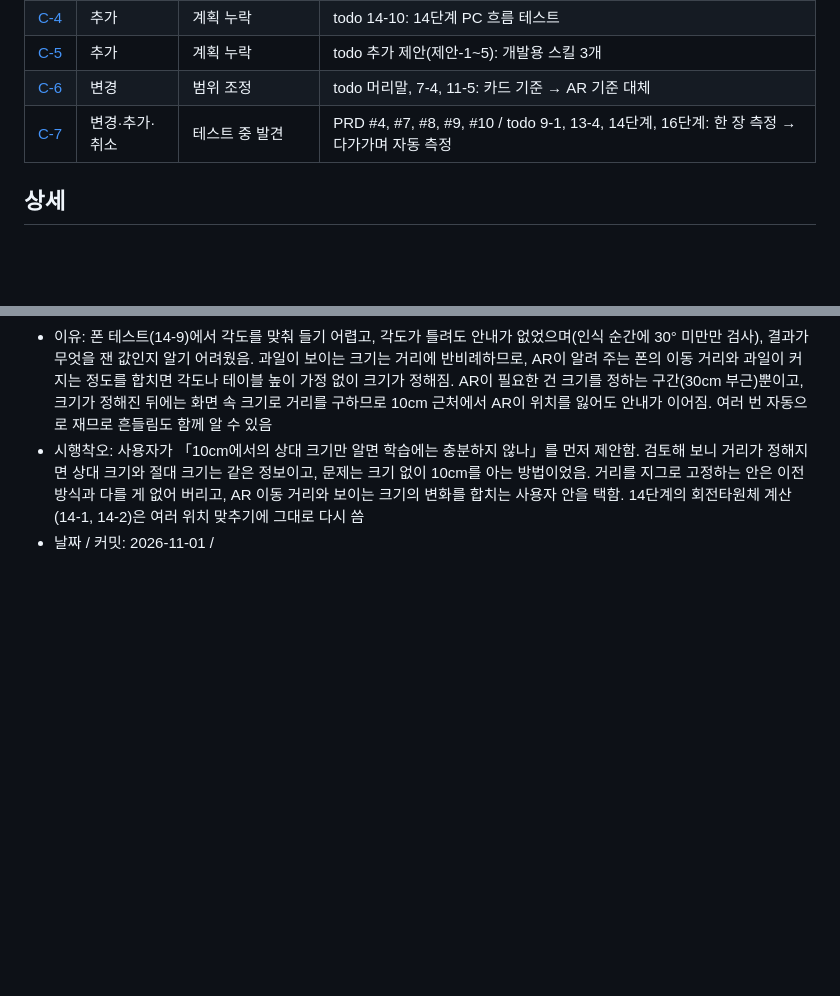
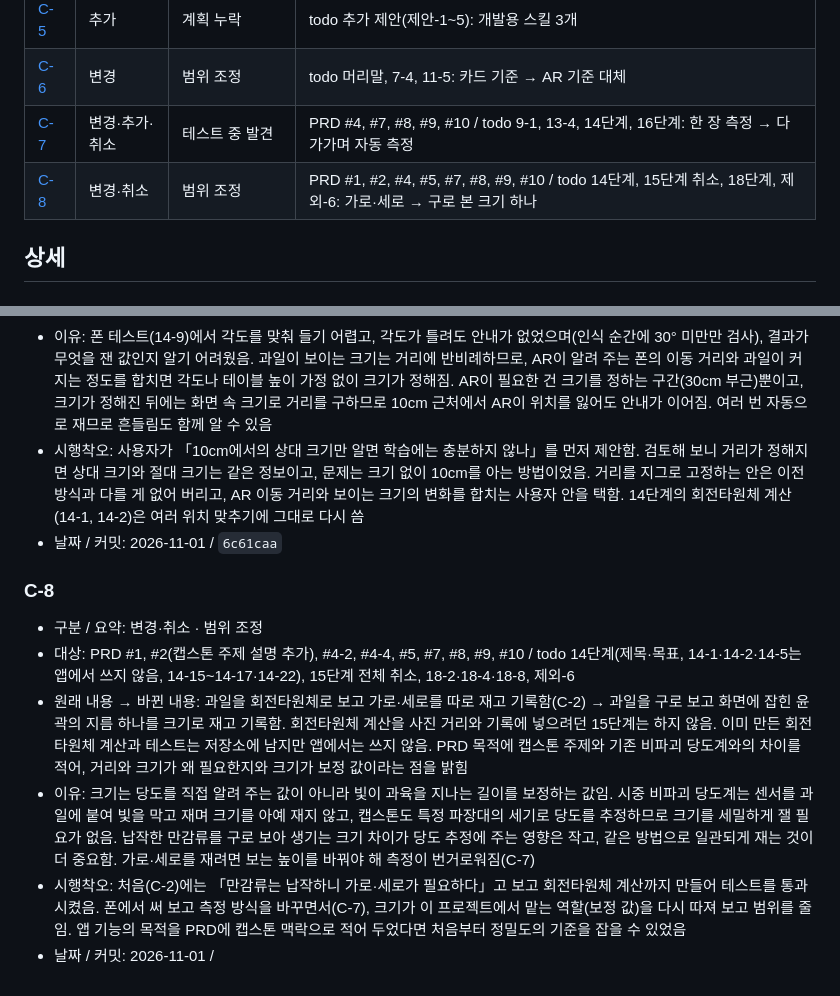
Before and after one commit to lgosoup/fruit-measure, a Markdown page: changes.md, 2 parts joined by grey strips. Drawn GitHub-style; blank space fills up the shorter version.

```diff
--- a/changes.md
+++ b/changes.md
@@ -21,6 +21,7 @@
 | [C-5](#c-5) | 추가 | 계획 누락 | todo 추가 제안(제안-1~5): 개발용 스킬 3개 |
 | [C-6](#c-6) | 변경 | 범위 조정 | todo 머리말, 7-4, 11-5: 카드 기준 → AR 기준 대체 |
 | [C-7](#c-7) | 변경·추가·취소 | 테스트 중 발견 | PRD #4, #7, #8, #9, #10 / todo 9-1, 13-4, 14단계, 16단계: 한 장 측정 → 다가가며 자동 측정 |
+| [C-8](#c-8) | 변경·취소 | 범위 조정 | PRD #1, #2, #4, #5, #7, #8, #9, #10 / todo 14단계, 15단계 취소, 18단계, 제외-6: 가로·세로 → 구로 본 크기 하나 |
 
 ## 상세
 
@@ -99,4 +100,13 @@
 - 원래 내용 → 바뀐 내용: 30cm 이상에서 폰을 비스듬히(30~60°) 들고 「과일 인식」을 누르거나 윤곽 4점을 찍어, 한 장의 윤곽과 테이블 높이로 가로·세로를 잼 → 과일을 화면 가운데 두고 30cm에서 다가가기만 하면, 앱이 화면 가운데에 가장 가까운 과일을 찾아 따라가며 여러 위치에서 본 윤곽으로 가로·세로를 정함. 잘못 잡으면 「다시 선택하기」. AR 화면의 「점 찍기」는 자동 찾기로 대체(사진에서 양 끝을 직접 지정하는 기능은 그대로)
 - 이유: 폰 테스트(14-9)에서 각도를 맞춰 들기 어렵고, 각도가 틀려도 안내가 없었으며(인식 순간에 30° 미만만 검사), 결과가 무엇을 잰 값인지 알기 어려웠음. 과일이 보이는 크기는 거리에 반비례하므로, AR이 알려 주는 폰의 이동 거리와 과일이 커지는 정도를 합치면 각도나 테이블 높이 가정 없이 크기가 정해짐. AR이 필요한 건 크기를 정하는 구간(30cm 부근)뿐이고, 크기가 정해진 뒤에는 화면 속 크기로 거리를 구하므로 10cm 근처에서 AR이 위치를 잃어도 안내가 이어짐. 여러 번 자동으로 재므로 흔들림도 함께 알 수 있음
 - 시행착오: 사용자가 「10cm에서의 상대 크기만 알면 학습에는 충분하지 않나」를 먼저 제안함. 검토해 보니 거리가 정해지면 상대 크기와 절대 크기는 같은 정보이고, 문제는 크기 없이 10cm를 아는 방법이었음. 거리를 지그로 고정하는 안은 이전 방식과 다를 게 없어 버리고, AR 이동 거리와 보이는 크기의 변화를 합치는 사용자 안을 택함. 14단계의 회전타원체 계산(14-1, 14-2)은 여러 위치 맞추기에 그대로 다시 씀
+- 날짜 / 커밋: 2026-11-01 / `6c61caa`
+
+### C-8
+
+- 구분 / 요약: 변경·취소 · 범위 조정
+- 대상: PRD #1, #2(캡스톤 주제 설명 추가), #4-2, #4-4, #5, #7, #8, #9, #10 / todo 14단계(제목·목표, 14-1·14-2·14-5는 앱에서 쓰지 않음, 14-15~14-17·14-22), 15단계 전체 취소, 18-2·18-4·18-8, 제외-6
+- 원래 내용 → 바뀐 내용: 과일을 회전타원체로 보고 가로·세로를 따로 재고 기록함(C-2) → 과일을 구로 보고 화면에 잡힌 윤곽의 지름 하나를 크기로 재고 기록함. 회전타원체 계산을 사진 거리와 기록에 넣으려던 15단계는 하지 않음. 이미 만든 회전타원체 계산과 테스트는 저장소에 남지만 앱에서는 쓰지 않음. PRD 목적에 캡스톤 주제와 기존 비파괴 당도계와의 차이를 적어, 거리와 크기가 왜 필요한지와 크기가 보정 값이라는 점을 밝힘
+- 이유: 크기는 당도를 직접 알려 주는 값이 아니라 빛이 과육을 지나는 길이를 보정하는 값임. 시중 비파괴 당도계는 센서를 과일에 붙여 빛을 막고 재며 크기를 아예 재지 않고, 캡스톤도 특정 파장대의 세기로 당도를 추정하므로 크기를 세밀하게 잴 필요가 없음. 납작한 만감류를 구로 보아 생기는 크기 차이가 당도 추정에 주는 영향은 작고, 같은 방법으로 일관되게 재는 것이 더 중요함. 가로·세로를 재려면 보는 높이를 바꿔야 해 측정이 번거로워짐(C-7)
+- 시행착오: 처음(C-2)에는 「만감류는 납작하니 가로·세로가 필요하다」고 보고 회전타원체 계산까지 만들어 테스트를 통과시켰음. 폰에서 써 보고 측정 방식을 바꾸면서(C-7), 크기가 이 프로젝트에서 맡는 역할(보정 값)을 다시 따져 보고 범위를 줄임. 앱 기능의 목적을 PRD에 캡스톤 맥락으로 적어 두었다면 처음부터 정밀도의 기준을 잡을 수 있었음
 - 날짜 / 커밋: 2026-11-01 /
```
Also changed, not shown: PRD.md (+18 -15 lines), todo.md (+27 -25 lines).
